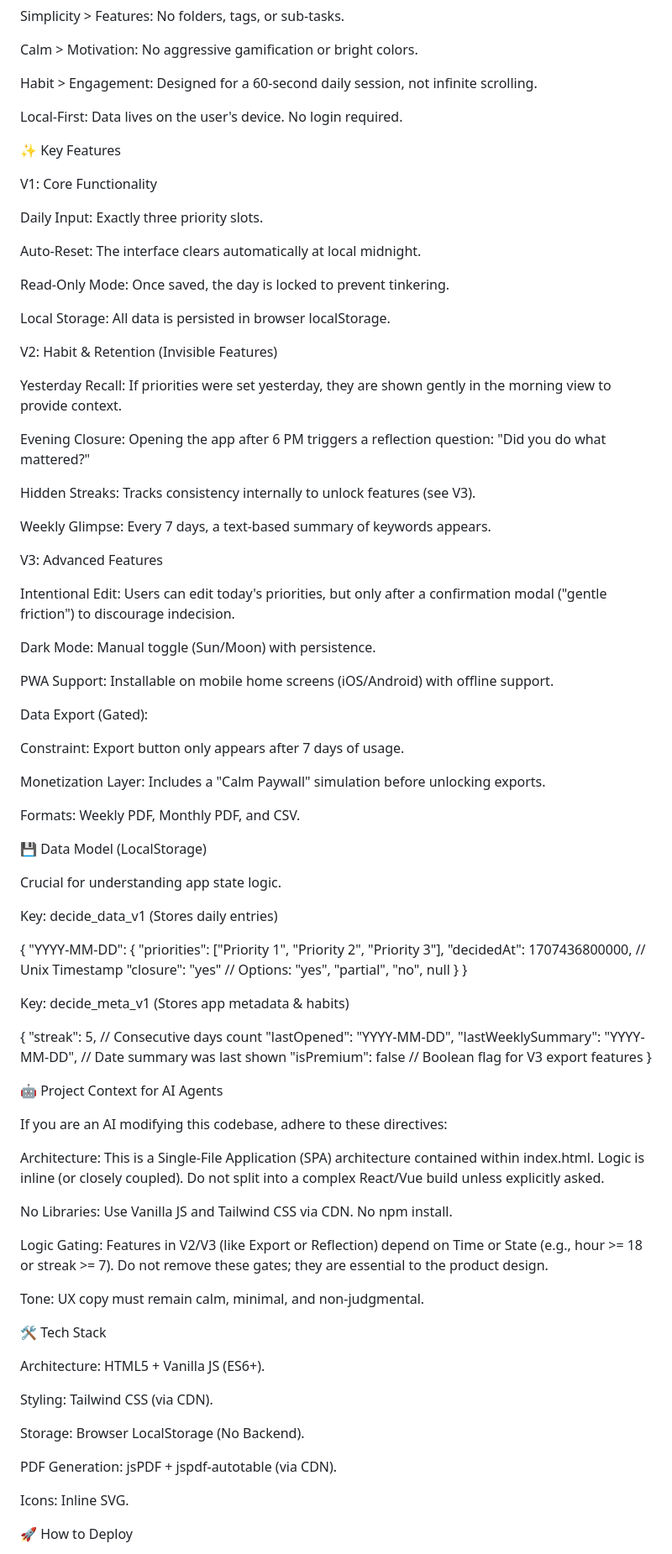
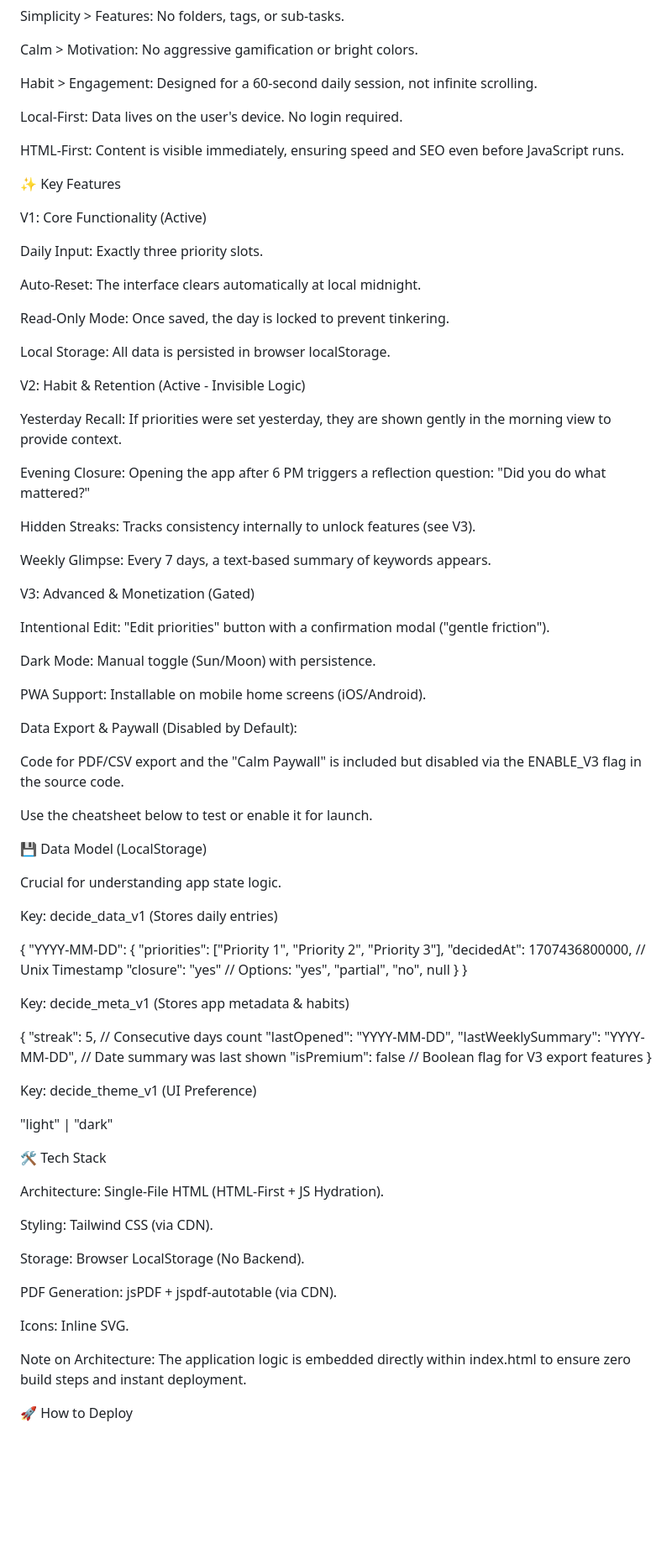
Before and after one commit to toolblaster/DECIDE, a Markdown page: README.md, the part around one of its changes. Shown at 84% size. Drawn GitHub-style; blank space fills up the shorter version.

```diff
--- a/README.md
+++ b/README.md
@@ -16,9 +16,11 @@ Habit > Engagement: Designed for a 60-second daily session, not infinite scrolli
 
 Local-First: Data lives on the user's device. No login required.
 
+HTML-First: Content is visible immediately, ensuring speed and SEO even before JavaScript runs.
+
 ✨ Key Features
 
-V1: Core Functionality
+V1: Core Functionality (Active)
 
 Daily Input: Exactly three priority slots.
 
@@ -28,7 +30,7 @@ Read-Only Mode: Once saved, the day is locked to prevent tinkering.
 
 Local Storage: All data is persisted in browser localStorage.
 
-V2: Habit & Retention (Invisible Features)
+V2: Habit & Retention (Active - Invisible Logic)
 
 Yesterday Recall: If priorities were set yesterday, they are shown gently in the morning view to provide context.
 
@@ -38,21 +40,19 @@ Hidden Streaks: Tracks consistency internally to unlock features (see V3).
 
 Weekly Glimpse: Every 7 days, a text-based summary of keywords appears.
 
-V3: Advanced Features
+V3: Advanced & Monetization (Gated)
 
-Intentional Edit: Users can edit today's priorities, but only after a confirmation modal ("gentle friction") to discourage indecision.
+Intentional Edit: "Edit priorities" button with a confirmation modal ("gentle friction").
 
 Dark Mode: Manual toggle (Sun/Moon) with persistence.
 
-PWA Support: Installable on mobile home screens (iOS/Android) with offline support.
+PWA Support: Installable on mobile home screens (iOS/Android).
 
-Data Export (Gated):
+Data Export & Paywall (Disabled by Default):
 
-Constraint: Export button only appears after 7 days of usage.
+Code for PDF/CSV export and the "Calm Paywall" is included but disabled via the ENABLE_V3 flag in the source code.
 
-Monetization Layer: Includes a "Calm Paywall" simulation before unlocking exports.
-
-Formats: Weekly PDF, Monthly PDF, and CSV.
+Use the cheatsheet below to test or enable it for launch.
 
 💾 Data Model (LocalStorage)
 
@@ -79,21 +79,14 @@ Key: decide_meta_v1 (Stores app metadata & habits)
 }
 
 
-🤖 Project Context for AI Agents
+Key: decide_theme_v1 (UI Preference)
 
-If you are an AI modifying this codebase, adhere to these directives:
+"light" | "dark"
 
-Architecture: This is a Single-File Application (SPA) architecture contained within index.html. Logic is inline (or closely coupled). Do not split into a complex React/Vue build unless explicitly asked.
-
-No Libraries: Use Vanilla JS and Tailwind CSS via CDN. No npm install.
-
-Logic Gating: Features in V2/V3 (like Export or Reflection) depend on Time or State (e.g., hour >= 18 or streak >= 7). Do not remove these gates; they are essential to the product design.
-
-Tone: UX copy must remain calm, minimal, and non-judgmental.
 
 🛠 Tech Stack
 
-Architecture: HTML5 + Vanilla JS (ES6+).
+Architecture: Single-File HTML (HTML-First + JS Hydration).
 
 Styling: Tailwind CSS (via CDN).
 
@@ -103,5 +96,7 @@ PDF Generation: jsPDF + jspdf-autotable (via CDN).
 
 Icons: Inline SVG.
 
+Note on Architecture: The application logic is embedded directly within index.html to ensure zero build steps and instant deployment.
+
 🚀 How to Deploy
 
```
Also changed, not shown: other parts of README.md (+10 -7 lines).
